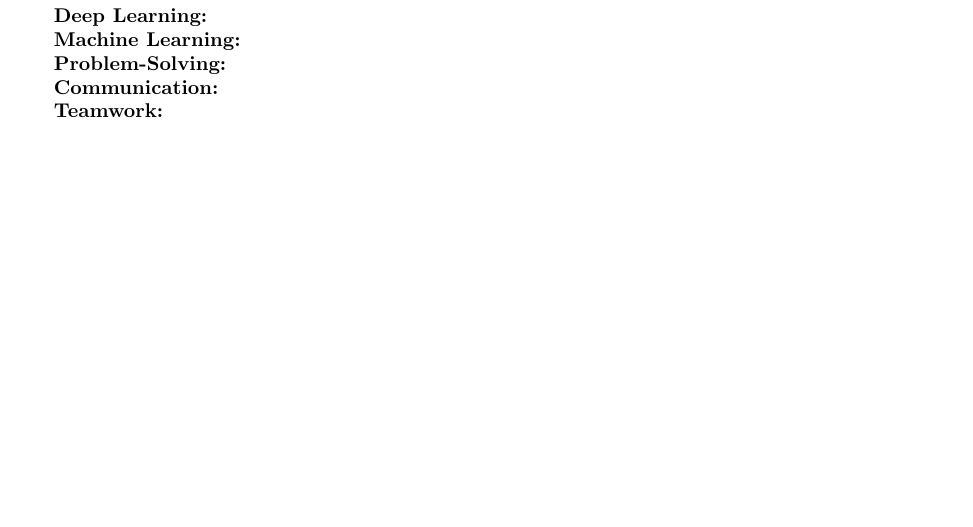
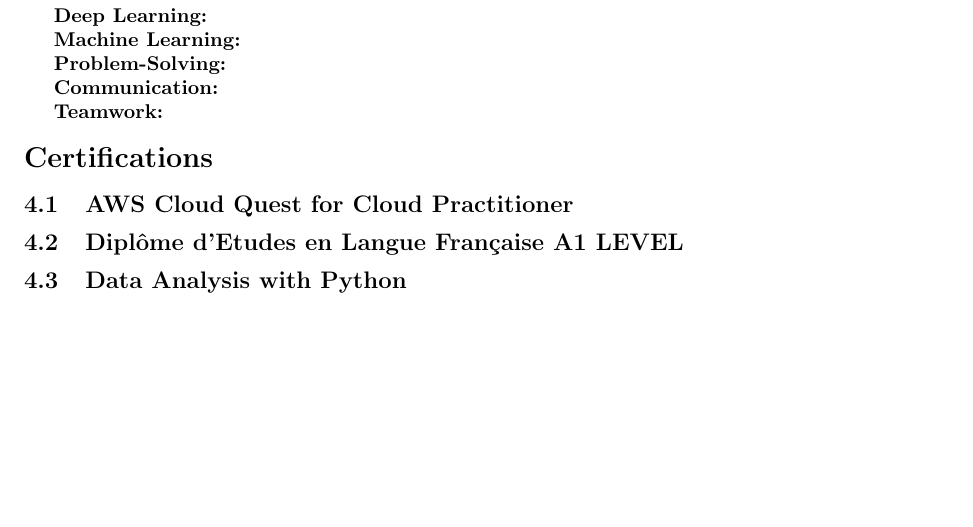
Before and after one commit to suraj-phulara/latex_resumes, a LaTeX document (abc.tex): part of page 2 of 2, cut so that both start at the same text. Compiled offline with pdfLaTeX.

Commit message:
Update abc.tex

```diff
--- a/abc.tex
+++ b/abc.tex
@@ -1,11 +1,11 @@
 \documentclass{article}
-\usepackage{hyperref}
 \usepackage{enumitem}
 \usepackage[left=0.5in,right=0.5in,top=0.5in,bottom=0.5in]{geometry}
 \usepackage{fontawesome}
+\usepackage{xcolor}
 \usepackage{titlesec}
 
-\titleformat{\section}{\Large\scshape\raggedright\color{blue}}{}{0em}{}[	itlerule]
+\titleformat{\section}[hang]{\Large\bfseries}{}{0em}{}[]
 \titlespacing*{\section}{0pt}{*1.5}{*1.5}
 \titlespacing*{\subsection}{0pt}{*1.2}{*1.2}
 
@@ -97,4 +97,11 @@
 
 \textbf{Teamwork:}
 
+\section{Certifications}
+\subsection{AWS Cloud Quest for Cloud Practitioner}
+
+\subsection{Diplôme d'Etudes en Langue Française A1 LEVEL}
+
+\subsection{Data Analysis with Python}
+
 \end{document}
```
Also changed, not shown: abc.tex (2 more changed lines).
